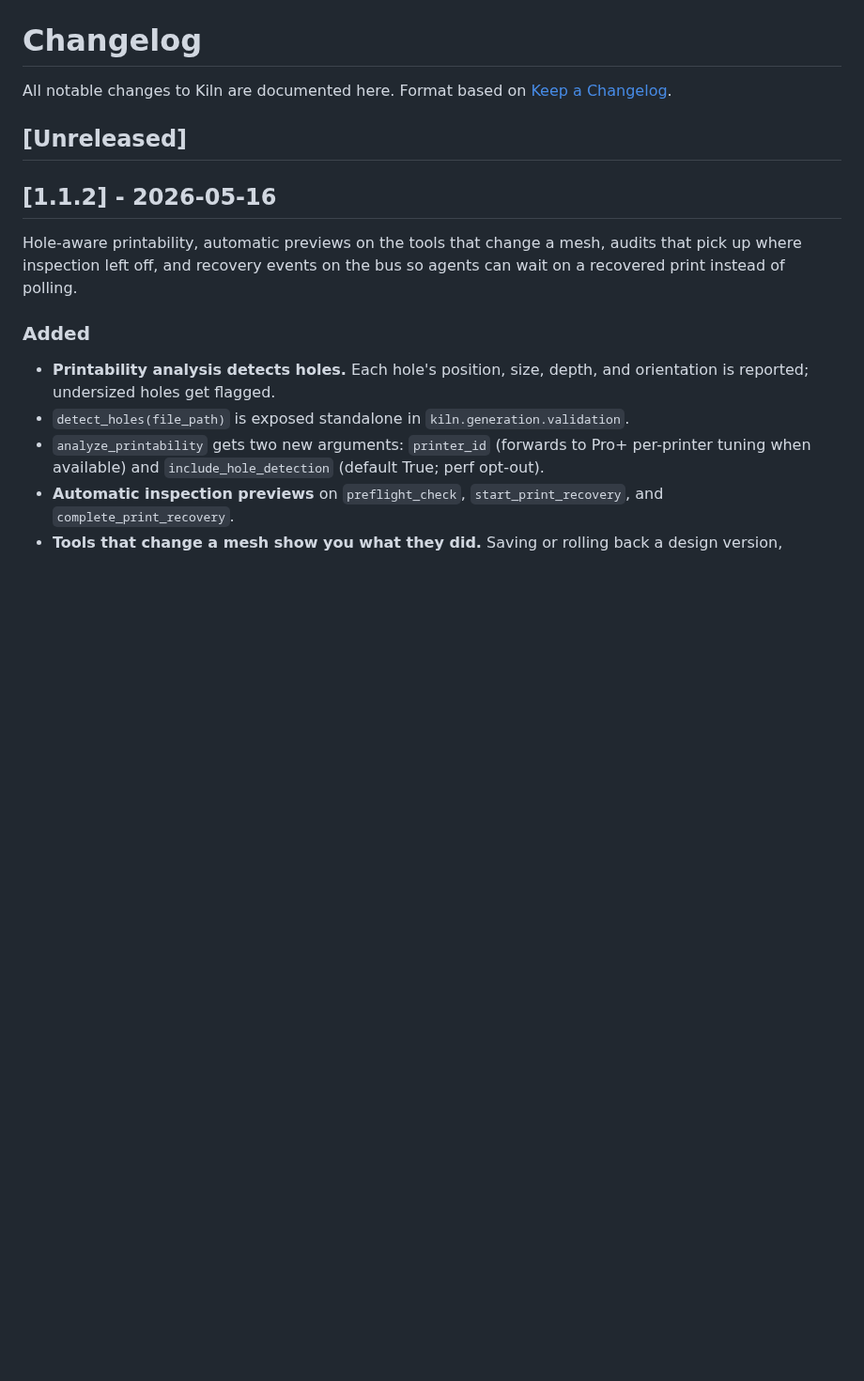
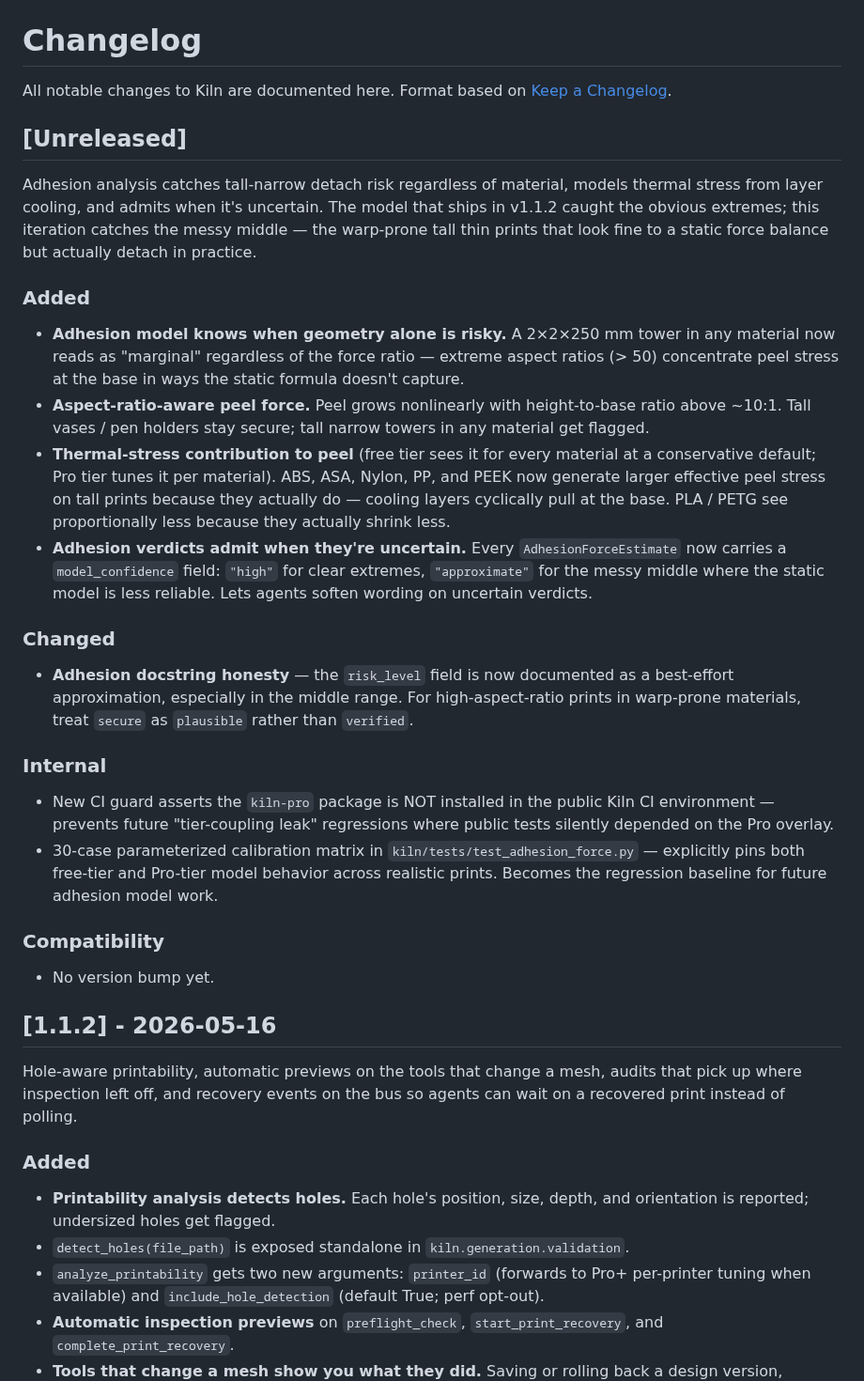
Before and after one commit to codeofaxel/Kiln, a Markdown page: CHANGELOG.md, the part around the change. Shown at 94% size. Drawn GitHub-style; blank space fills up the shorter version.

Commit message:
docs(changelog): draft [Unreleased] entries for tonight's adhesion model work
Captures the six adhesion-related commits since v1.1.2 in plain-
English user-facing language: geometry guard, aspect-ratio peel
multiplier, thermal-stress contribution, model_confidence band,
docstring honesty, CI guard against pro overlay leakage, and the
free+pro tier calibration matrix.

Voice matches v1.1.1 and v1.1.2 release-note style.  Marketing
description softened to 'no version bump yet' since the next
version-bump decision is pending.

Pushed as a single Unreleased block so the next release commit
just renames the header + bumps the version, without needing to
reconstruct what landed when from git log.

```diff
--- a/CHANGELOG.md
+++ b/CHANGELOG.md
@@ -4,6 +4,56 @@ All notable changes to Kiln are documented here.
 Format based on [Keep a Changelog](https://keepachangelog.com/).
 
 ## [Unreleased]
+
+Adhesion analysis catches tall-narrow detach risk regardless of
+material, models thermal stress from layer cooling, and admits
+when it's uncertain. The model that ships in v1.1.2 caught the
+obvious extremes; this iteration catches the messy middle —
+the warp-prone tall thin prints that look fine to a static force
+balance but actually detach in practice.
+
+### Added
+
+- **Adhesion model knows when geometry alone is risky.** A 2×2×250
+  mm tower in any material now reads as "marginal" regardless of
+  the force ratio — extreme aspect ratios (> 50) concentrate peel
+  stress at the base in ways the static formula doesn't capture.
+- **Aspect-ratio-aware peel force.** Peel grows nonlinearly with
+  height-to-base ratio above ~10:1. Tall vases / pen holders stay
+  secure; tall narrow towers in any material get flagged.
+- **Thermal-stress contribution to peel** (free tier sees it for
+  every material at a conservative default; Pro tier tunes it per
+  material). ABS, ASA, Nylon, PP, and PEEK now generate larger
+  effective peel stress on tall prints because they actually do —
+  cooling layers cyclically pull at the base. PLA / PETG see
+  proportionally less because they actually shrink less.
+- **Adhesion verdicts admit when they're uncertain.** Every
+  `AdhesionForceEstimate` now carries a `model_confidence` field:
+  `"high"` for clear extremes, `"approximate"` for the messy middle
+  where the static model is less reliable. Lets agents soften
+  wording on uncertain verdicts.
+
+### Changed
+
+- **Adhesion docstring honesty** — the `risk_level` field is now
+  documented as a best-effort approximation, especially in the
+  middle range. For high-aspect-ratio prints in warp-prone
+  materials, treat `secure` as `plausible` rather than `verified`.
+
+### Internal
+
+- New CI guard asserts the `kiln-pro` package is NOT installed in
+  the public Kiln CI environment — prevents future "tier-coupling
+  leak" regressions where public tests silently depended on the
+  Pro overlay.
+- 30-case parameterized calibration matrix in
+  `kiln/tests/test_adhesion_force.py` — explicitly pins both
+  free-tier and Pro-tier model behavior across realistic prints.
+  Becomes the regression baseline for future adhesion model work.
+
+### Compatibility
+
+- No version bump yet.
 
 ## [1.1.2] - 2026-05-16
 
```
